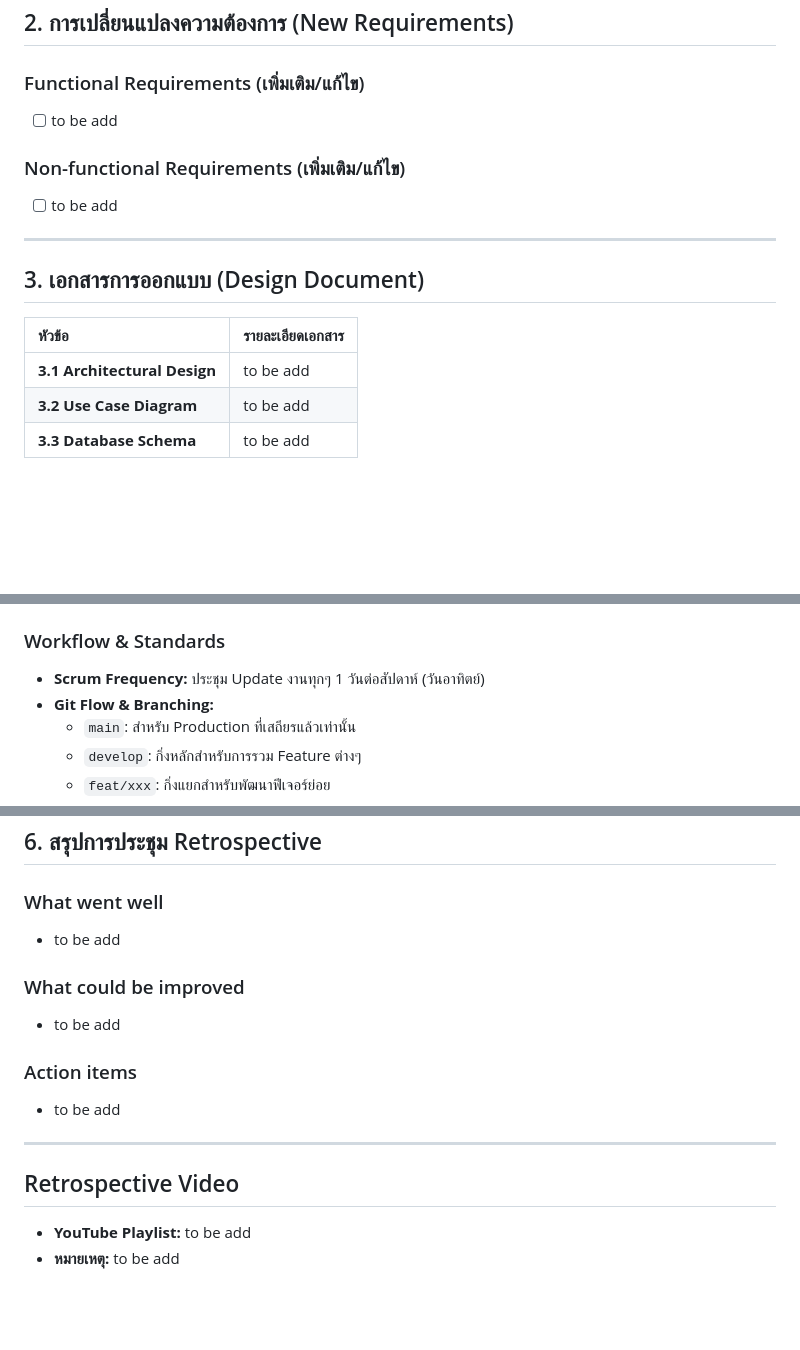
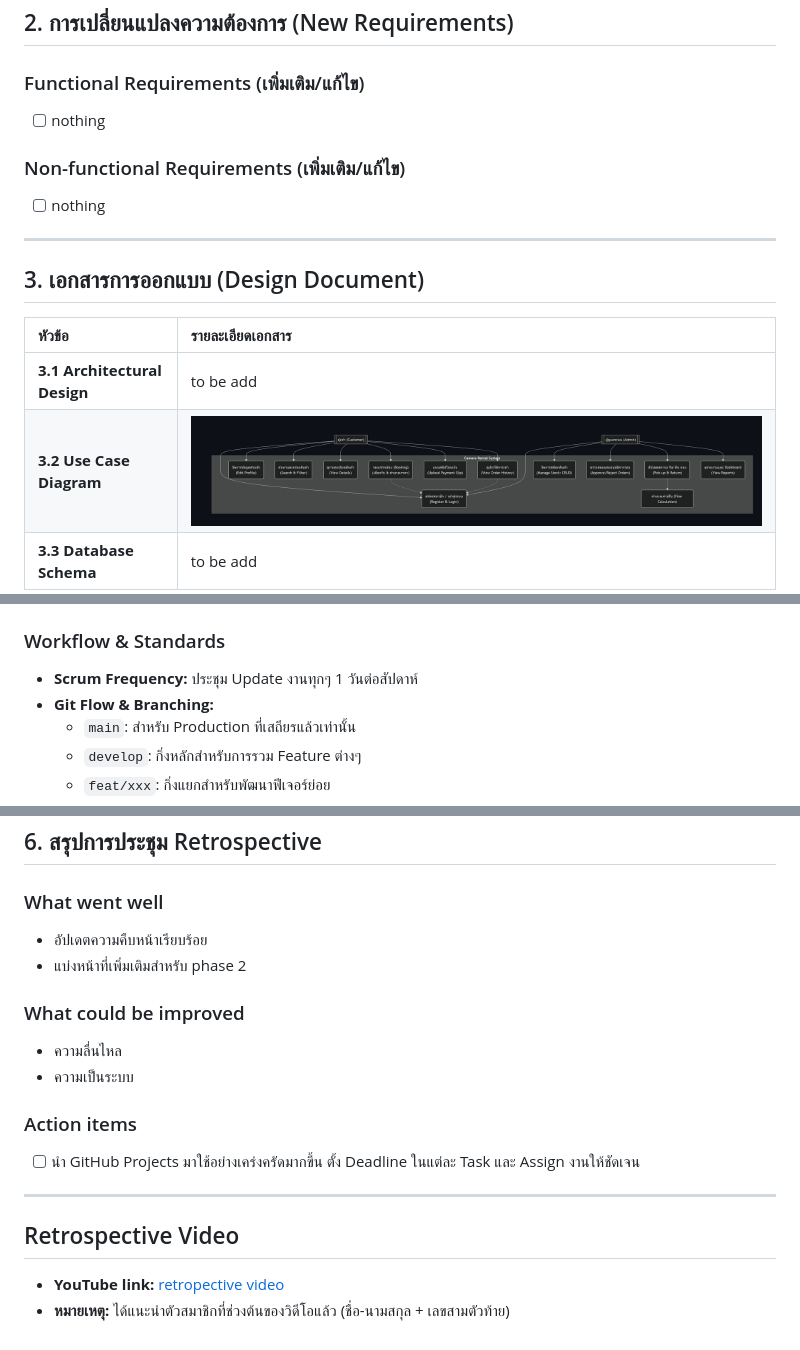
Before and after one commit to naratipswu/cp252project, a Markdown page: reports/reports-01.md, 3 parts joined by grey strips. GitHub-like rendering; blank space fills up the shorter version.

Commit message:
docs: update reports-01

```diff
--- a/reports/reports-01.md
+++ b/reports/reports-01.md
@@ -32,10 +32,10 @@
 ## 2. การเปลี่ยนแปลงความต้องการ (New Requirements)
 
 ### Functional Requirements (เพิ่มเติม/แก้ไข)
-* [ ] to be add
+* [ ] nothing
 
 ### Non-functional Requirements (เพิ่มเติม/แก้ไข)
-* [ ] to be add
+* [ ] nothing
 
 ---
 
@@ -44,7 +44,7 @@
 | หัวข้อ | รายละเอียดเอกสาร |
 | :--- | :--- |
 | **3.1 Architectural Design** | to be add |
-| **3.2 Use Case Diagram** | to be add |
+| **3.2 Use Case Diagram** | ![Camera Rental Use Case Diagram](images/UseCaseDiagram.png) |
 | **3.3 Database Schema** | to be add |
 
 
@@ -66,7 +66,7 @@
 * `Done`: งานที่ตรวจสอบและเสร็จสิ้นแล้ว
 
 ### Workflow & Standards
-* **Scrum Frequency:** ประชุม Update งานทุกๆ 1 วันต่อสัปดาห์ (วันอาทิตย์)
+* **Scrum Frequency:** ประชุม Update งานทุกๆ 1 วันต่อสัปดาห์
 * **Git Flow & Branching:**
     * `main`: สำหรับ Production ที่เสถียรแล้วเท่านั้น
     * `develop`: กิ่งหลักสำหรับการรวม Feature ต่างๆ
@@ -82,16 +82,18 @@
 ## 6. สรุปการประชุม Retrospective
 
 ### What went well
-* to be add
+* อัปเดตความคืบหน้าเรียบร้อย
+* แบ่งหน้าที่เพิ่มเติมสำหรับ phase 2
 
 ### What could be improved
-* to be add
+* ความลื่นไหล
+* ความเป็นระบบ
 
 ### Action items
-* to be add
+* [ ] นำ GitHub Projects มาใช้อย่างเคร่งครัดมากขึ้น ตั้ง Deadline ในแต่ละ Task และ Assign งานให้ชัดเจน
 
 ---
 
 ## Retrospective Video
-* **YouTube Playlist:** to be add
-* **หมายเหตุ:** to be add
+* **YouTube link:** [retropective video](https://youtu.be/pDNuwRGK49s?si=MCN7Xc9IYVV-MZtf)
+* **หมายเหตุ:** ได้แนะนำตัวสมาชิกที่ช่วงต้นของวิดีโอแล้ว (ชื่อ-นามสกุล + เลขสามตัวท้าย)
```
